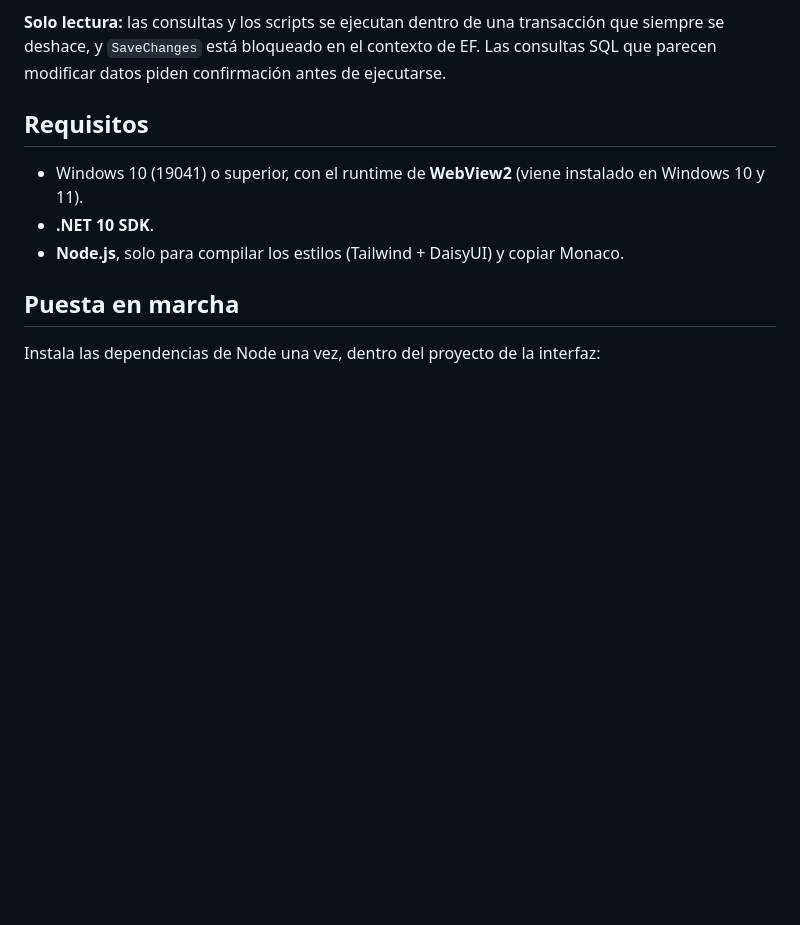
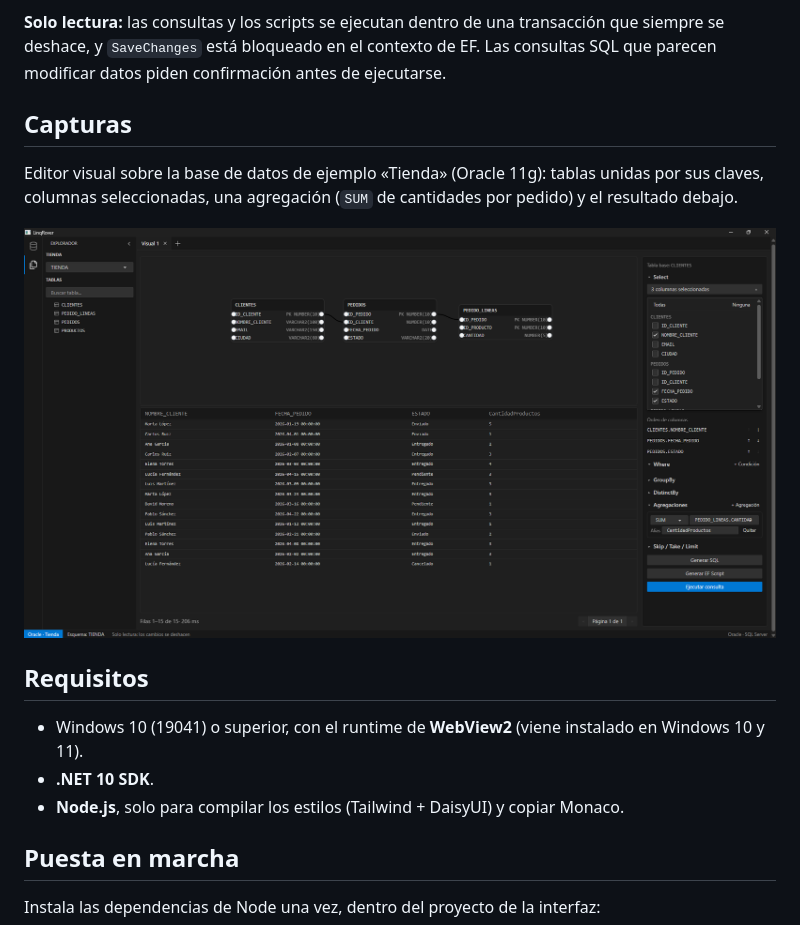
Before and after one commit to RubenPX/LinqRover, a Markdown page: README.md, the part around the change. Drawn GitHub-style; pictures changed too: docs/assets/editor-visual.png (added); blank space fills up the shorter version.

```diff
--- a/README.md
+++ b/README.md
@@ -18,6 +18,14 @@ La aplicación es una ventana de escritorio para Windows hecha con .NET 10: la i
 - **Resultados**: tabla paginada con el tiempo de ejecución al pie. Se puede cambiar la altura del panel de resultados arrastrando la barra que lo separa del editor o del diagrama.
 
 **Solo lectura:** las consultas y los scripts se ejecutan dentro de una transacción que siempre se deshace, y `SaveChanges` está bloqueado en el contexto de EF. Las consultas SQL que parecen modificar datos piden confirmación antes de ejecutarse.
+
+## Capturas
+
+Editor visual sobre la base de datos de ejemplo «Tienda» (Oracle 11g): tablas unidas por sus claves, columnas seleccionadas, una agregación (`SUM` de cantidades por pedido) y el resultado debajo.
+
+<p align="center">
+  <img src="docs/assets/editor-visual.png" alt="Editor visual de LinqRover con la tienda de ejemplo" width="100%">
+</p>
 
 ## Requisitos
 
```
Also changed, not shown: 5 other files.
